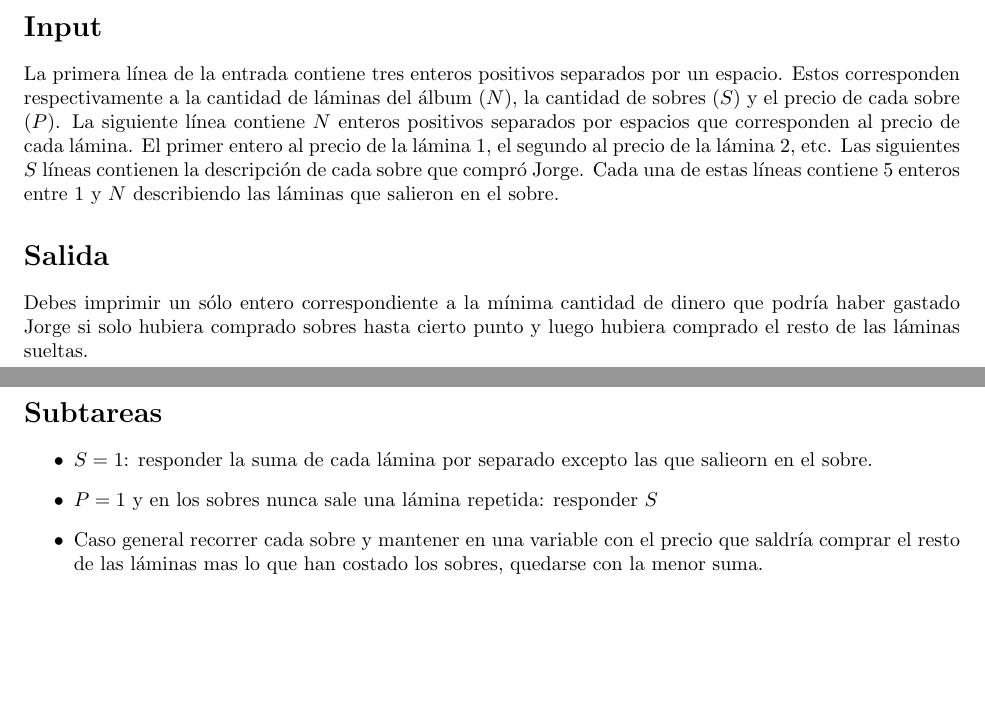
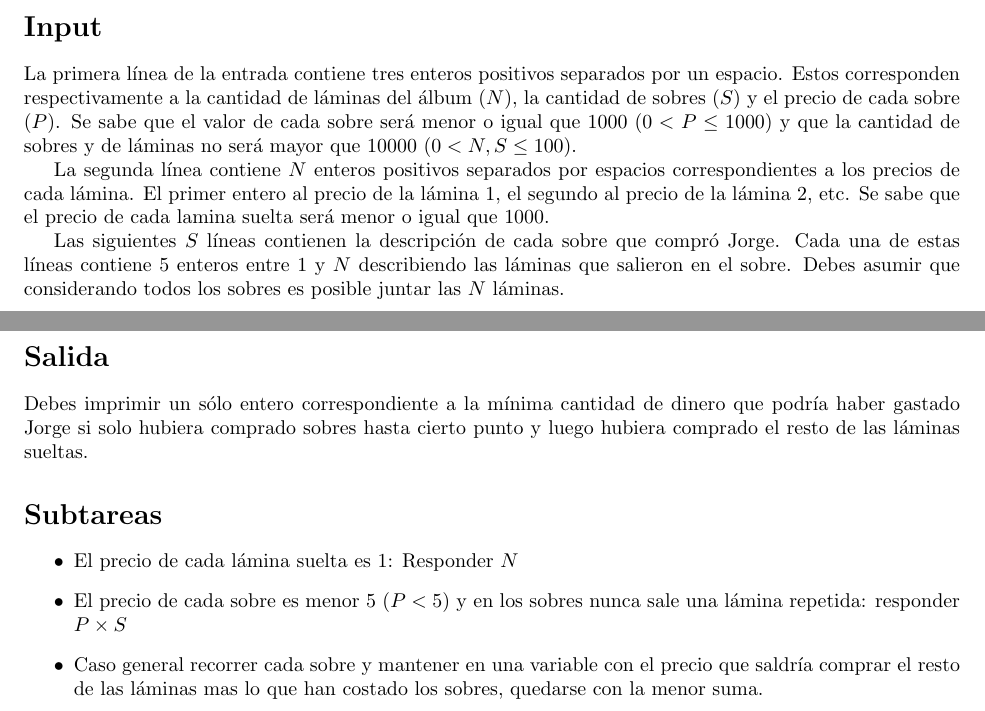
Before and after one commit to NinasPro/2015-10-Regional, a LaTeX document (drafts/laminas/statement.tex): two parts of pages 1 and 2 of 2, joined at a grey line, cut so that both start at the same text, the shorter picture padded with empty space. Compiled offline with pdfLaTeX.

Commit message:
laminas v2

```diff
--- a/drafts/laminas/statement.tex
+++ b/drafts/laminas/statement.tex
@@ -48,12 +48,19 @@ láminas sueltas.
 
 La primera línea de la entrada contiene tres enteros positivos separados por un
 espacio. Estos corresponden respectivamente a la cantidad de láminas del álbum
-($N$), la cantidad de sobres ($S$) y el precio de cada sobre ($P$). La siguiente
-línea contiene $N$ enteros positivos separados por espacios que corresponden
-al precio de cada lámina. El primer entero al precio de la lámina 1, el segundo
-al precio de la lámina 2, etc. Las siguientes $S$ líneas contienen la
-descripción de cada sobre que compró Jorge. Cada una de estas líneas contiene 5
-enteros entre 1 y $N$ describiendo las láminas que salieron en el sobre.
+($N$), la cantidad de sobres ($S$) y el precio de cada sobre ($P$). Se sabe que
+el valor de cada sobre será menor o igual que 1000 ($0 < P\leq 1000$) y que la
+cantidad de sobres y de láminas no será mayor que 10000 ($0 < N,S \leq 100$).
+
+La segunda línea contiene $N$ enteros positivos separados por espacios
+correspondientes a los precios de cada lámina. El primer entero al precio de la
+lámina 1, el segundo al precio de la lámina 2, etc. Se sabe que el precio de
+cada lamina suelta será menor o igual que 1000.
+
+Las siguientes $S$ líneas contienen la descripción de cada sobre que compró
+Jorge. Cada una de estas líneas contiene 5 enteros entre 1 y $N$ describiendo
+las láminas que salieron en el sobre. Debes asumir que considerando todos los
+sobres es posible juntar las $N$ láminas.
 
 \section*{Salida}
 
@@ -64,8 +71,9 @@ luego hubiera comprado el resto de las láminas sueltas.
 \section*{Subtareas}
 
 \begin{itemize}
-  \item $S=1$: responder la suma de cada lámina por separado excepto las que salieorn en el sobre.
-  \item $P=1$ y en los sobres nunca sale una lámina repetida: responder $S$
+  \item El precio de cada lámina suelta es 1: Responder $N$
+  \item El precio de cada sobre es menor 5 ($P<5$) y en los sobres nunca sale
+    una lámina repetida: responder $P\times S$
   \item Caso general recorrer cada sobre y mantener en una variable con el precio que saldría comprar el resto de las láminas mas lo que han costado los sobres, quedarse con la menor suma.
 \end{itemize}
 
```
Also changed, not shown: drafts/laminas/statement.pdf.
